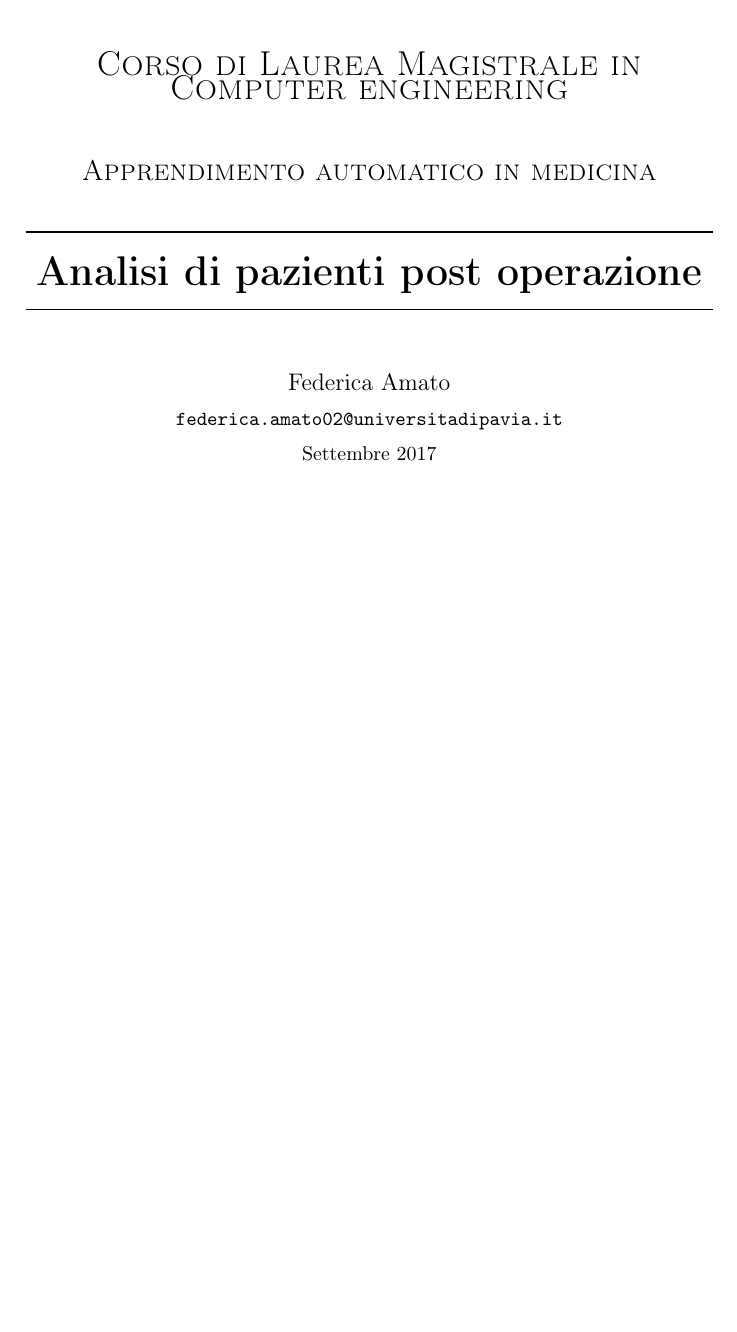
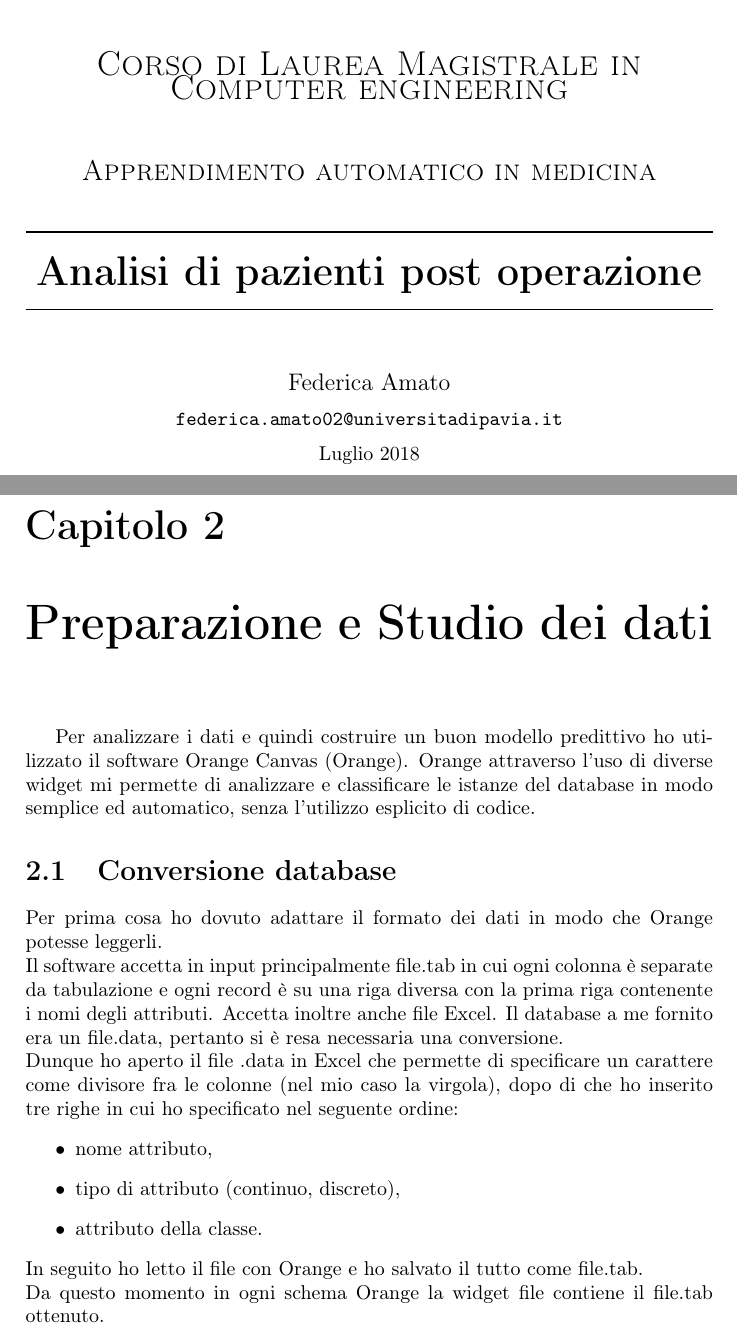
Before and after one commit to Aredhel23/LearningPostOperative, a LaTeX document (PostOperativeRelation/PostOperativeRelation.tex): part of page 1 of 4 before the commit and two parts of pages 1 and 5 of 5 after it, the two joined at a grey line, cut so that both start at the same text, the shorter picture padded with empty space. Compiled offline with pdfLaTeX.

Commit message:
Added the .data to .tab conversion section

```diff
--- a/PostOperativeRelation/PostOperativeRelation.tex
+++ b/PostOperativeRelation/PostOperativeRelation.tex
@@ -59,7 +59,7 @@
 	{\large Federica Amato} \\[0.2 cm]
 	\url{federica.amato02@universitadipavia.it}
 	 \\[0.2 cm]
-	{Settembre 2017}
+	{Luglio 2018}
 \end{titlepage}
 
 \tableofcontents
@@ -124,4 +124,24 @@ Program LERS LB $2.5$ as a tool for knowledge acquisition in nursing, Proceeding
 
 The use of machine learning program LERS LB 2.5 in knowledge acquisition for expert system development in nursing. Computers in Nursing 9, pp. 227-234.
 \end{itemize}
+\chapter{Preparazione e Studio dei dati}
+Per analizzare i dati e quindi costruire un buon modello predittivo ho utilizzato il software Orange Canvas (Orange).
+Orange attraverso l'uso di diverse widget mi permette di analizzare e classificare le istanze del database in modo semplice ed automatico, senza l'utilizzo esplicito di codice.
+
+\section{Conversione database}
+\noindent Per prima cosa ho dovuto adattare il formato dei dati in modo che Orange potesse leggerli.
+
+\noindent Il software accetta in input principalmente file.tab in cui ogni colonna è separate da tabulazione e ogni record è su una riga diversa con la prima riga contenente i nomi degli attributi. Accetta inoltre anche file Excel.
+Il database a me fornito era un file.data, pertanto si è resa necessaria una conversione.
+
+\noindent Dunque ho aperto il file .data in Excel che permette di specificare un carattere come divisore fra le colonne (nel mio caso la virgola), dopo di che ho inserito tre righe in cui ho specificato nel seguente ordine:
+\begin{itemize}
+\item nome attributo,
+\item tipo di attributo (continuo, discreto),
+\item attributo della classe.
+\end{itemize}
+\noindent In seguito ho letto il file con Orange e ho salvato il tutto come file.tab.
+
+\noindent Da questo momento in ogni schema Orange la widget file contiene il file.tab ottenuto.
+
 \end{document}
```
